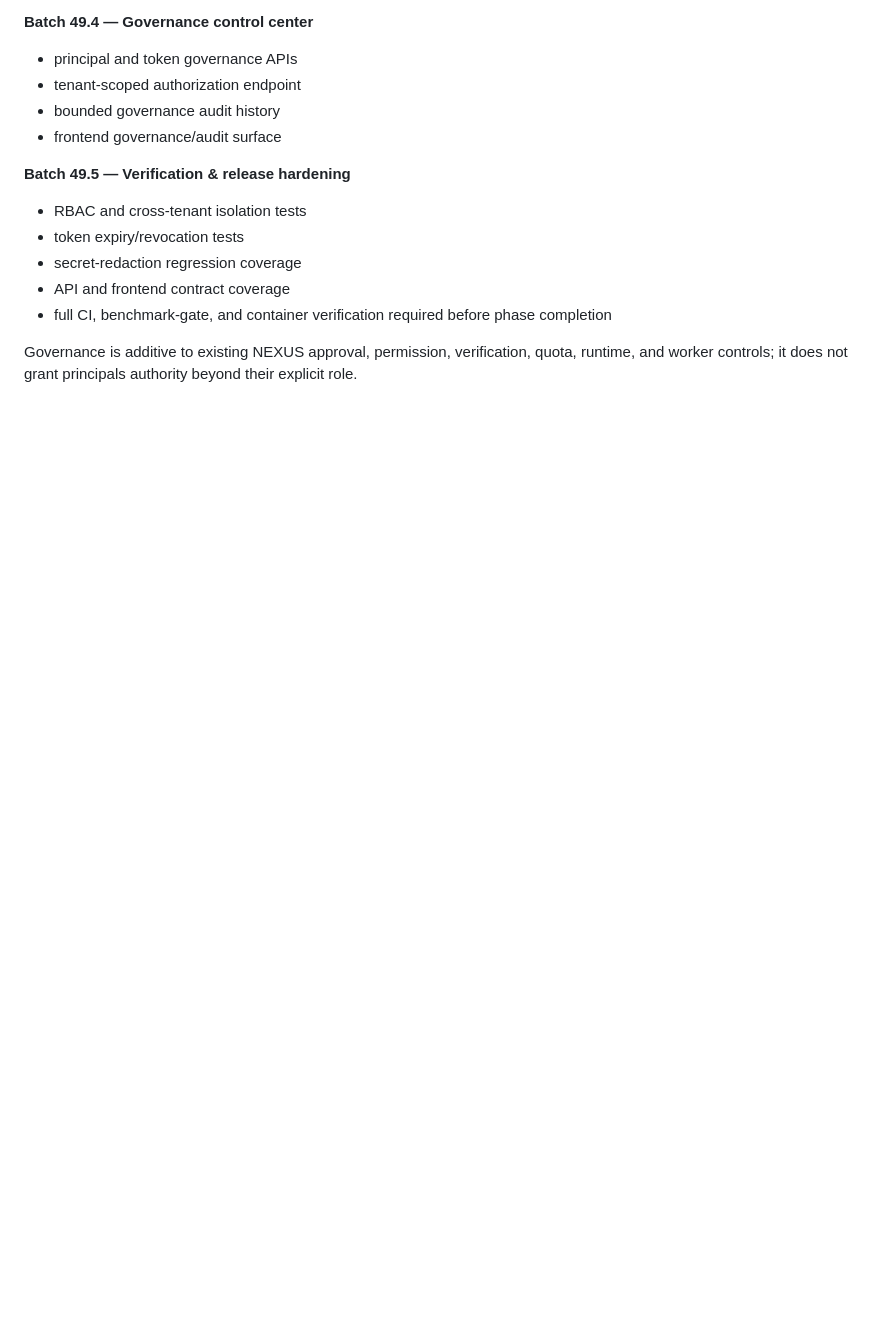
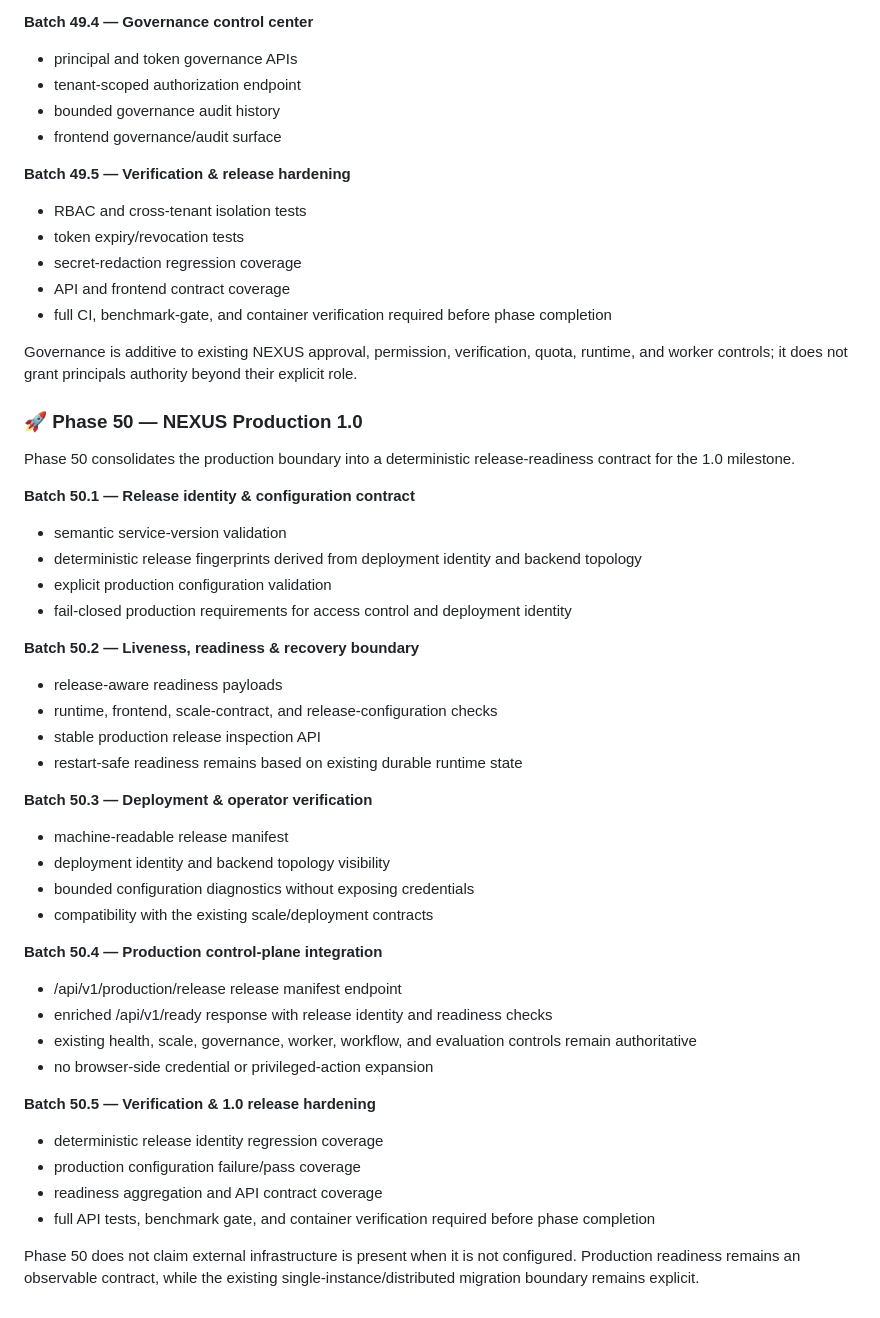
Before and after one commit to Naveed05/Nexus-AI, a Markdown page: README.md, the part around the change. GitHub-like rendering; blank space fills up the shorter version.

Commit message:
docs: add Phase 50 production 1.0 roadmap

```diff
--- a/README.md
+++ b/README.md
@@ -969,3 +969,40 @@ Phase 49 establishes a durable governance boundary for enterprise identity, tena
 - full CI, benchmark-gate, and container verification required before phase completion
 
 Governance is additive to existing NEXUS approval, permission, verification, quota, runtime, and worker controls; it does not grant principals authority beyond their explicit role.
+
+
+### 🚀 Phase 50 — NEXUS Production 1.0
+
+Phase 50 consolidates the production boundary into a deterministic release-readiness contract for the 1.0 milestone.
+
+**Batch 50.1 — Release identity & configuration contract**
+- semantic service-version validation
+- deterministic release fingerprints derived from deployment identity and backend topology
+- explicit production configuration validation
+- fail-closed production requirements for access control and deployment identity
+
+**Batch 50.2 — Liveness, readiness & recovery boundary**
+- release-aware readiness payloads
+- runtime, frontend, scale-contract, and release-configuration checks
+- stable production release inspection API
+- restart-safe readiness remains based on existing durable runtime state
+
+**Batch 50.3 — Deployment & operator verification**
+- machine-readable release manifest
+- deployment identity and backend topology visibility
+- bounded configuration diagnostics without exposing credentials
+- compatibility with the existing scale/deployment contracts
+
+**Batch 50.4 — Production control-plane integration**
+- /api/v1/production/release release manifest endpoint
+- enriched /api/v1/ready response with release identity and readiness checks
+- existing health, scale, governance, worker, workflow, and evaluation controls remain authoritative
+- no browser-side credential or privileged-action expansion
+
+**Batch 50.5 — Verification & 1.0 release hardening**
+- deterministic release identity regression coverage
+- production configuration failure/pass coverage
+- readiness aggregation and API contract coverage
+- full API tests, benchmark gate, and container verification required before phase completion
+
+Phase 50 does not claim external infrastructure is present when it is not configured. Production readiness remains an observable contract, while the existing single-instance/distributed migration boundary remains explicit.
```
